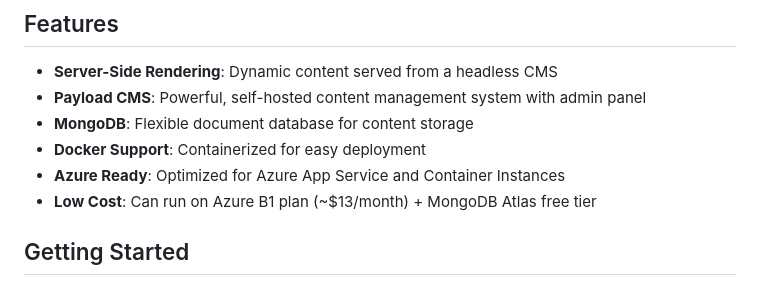
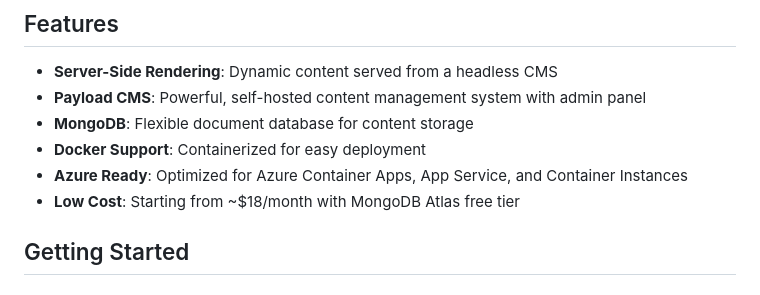
Before and after one commit to mybesttools/azure-blog, a Markdown page: README.md, the part around the change. GitHub-like rendering.

Commit message:
Add Azure Container Apps deployment instructions
Co-authored-by: mybesttools <2362821+mybesttools@users.noreply.github.com>

```diff
--- a/README.md
+++ b/README.md
@@ -8,8 +8,8 @@ A modern blog powered by Next.js and Payload CMS, designed for deployment on low
 - **Payload CMS**: Powerful, self-hosted content management system with admin panel
 - **MongoDB**: Flexible document database for content storage
 - **Docker Support**: Containerized for easy deployment
-- **Azure Ready**: Optimized for Azure App Service and Container Instances
-- **Low Cost**: Can run on Azure B1 plan (~$13/month) + MongoDB Atlas free tier
+- **Azure Ready**: Optimized for Azure Container Apps, App Service, and Container Instances
+- **Low Cost**: Starting from ~$18/month with MongoDB Atlas free tier
 
 ## Getting Started
 
```
Also changed, not shown: DEPLOYMENT.md (+93 -3 lines), MIGRATION_SUMMARY.md (+9 -2 lines).
